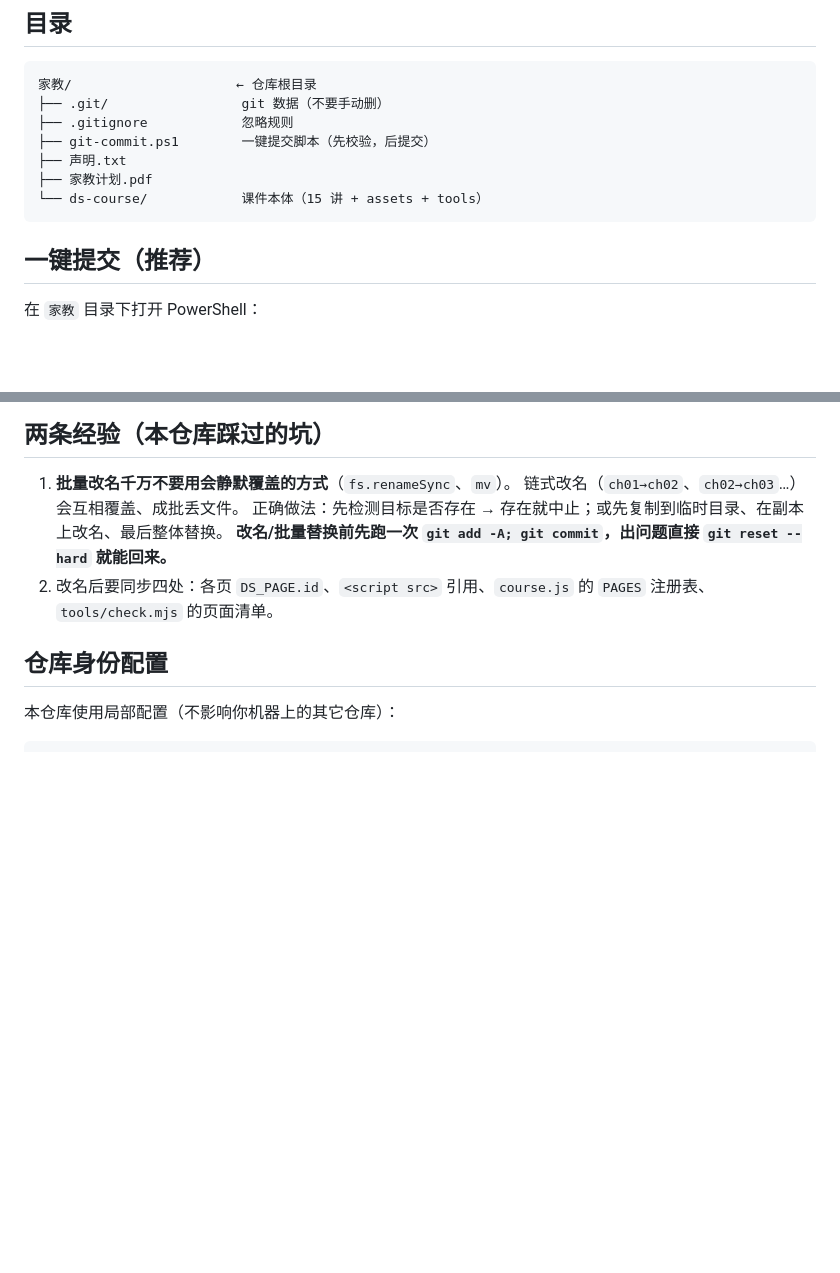
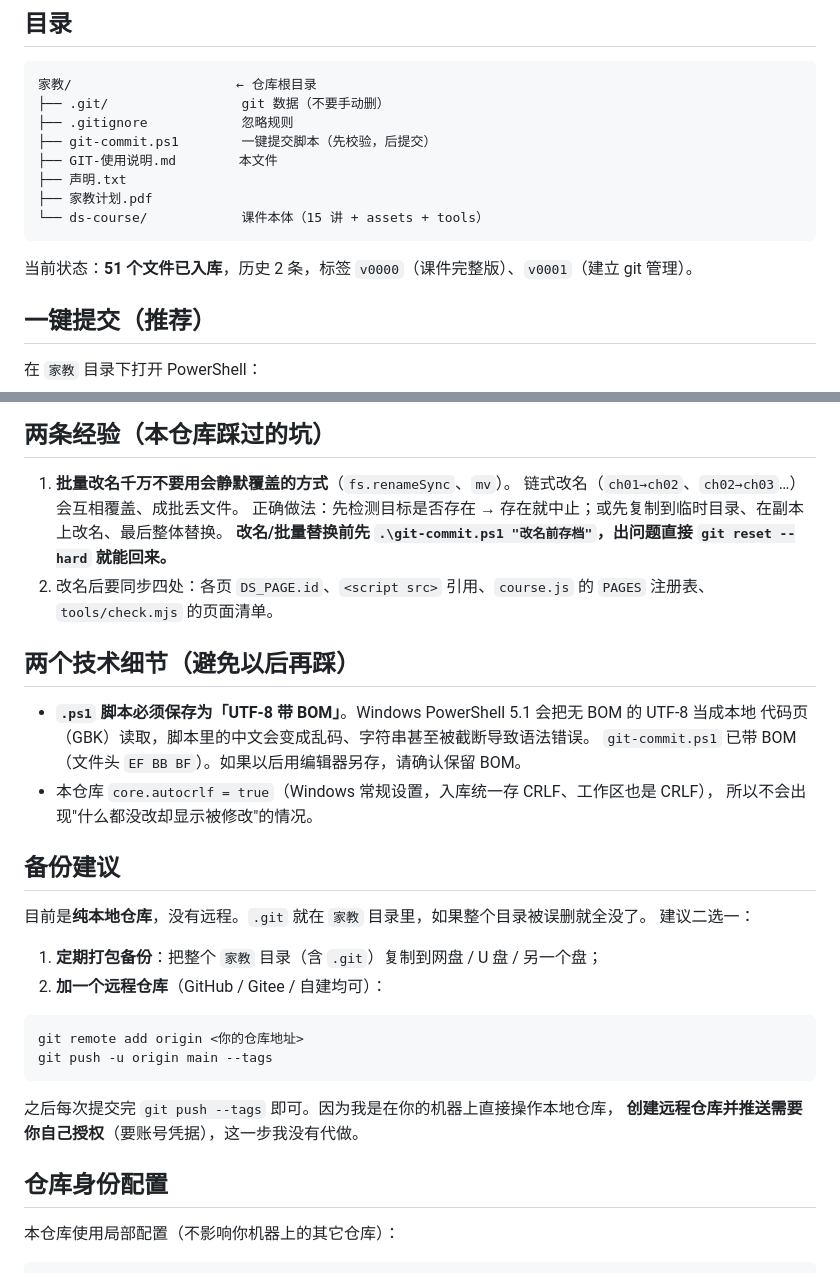
Before and after one commit to morning-cml/ds-course, a Markdown page: GIT-使用说明.md, 2 parts joined by grey strips. Drawn GitHub-style; blank space fills up the shorter version.

Commit message:
补充 git 使用说明：BOM 注意事项与备份建议 (2026-09-16 12:18)

````diff
--- a/GIT-使用说明.md
+++ b/GIT-使用说明.md
@@ -10,10 +10,13 @@
 ├── .git/                 git 数据（不要手动删）
 ├── .gitignore            忽略规则
 ├── git-commit.ps1        一键提交脚本（先校验，后提交）
+├── GIT-使用说明.md        本文件
 ├── 声明.txt
 ├── 家教计划.pdf
 └── ds-course/            课件本体（15 讲 + assets + tools）
 ```
+
+当前状态：**51 个文件已入库**，历史 2 条，标签 `v0000`（课件完整版）、`v0001`（建立 git 管理）。
 
 ## 一键提交（推荐）
 
@@ -79,9 +82,33 @@ node tools/coverage-check.mjs   # 按需求清单逐项核对知识点
 1. **批量改名千万不要用会静默覆盖的方式**（`fs.renameSync`、`mv`）。
    链式改名（`ch01→ch02`、`ch02→ch03`…）会互相覆盖、成批丢文件。
    正确做法：先检测目标是否存在 → 存在就中止；或先复制到临时目录、在副本上改名、最后整体替换。
-   **改名/批量替换前先跑一次 `git add -A; git commit`，出问题直接 `git reset --hard` 就能回来。**
+   **改名/批量替换前先 `.\git-commit.ps1 "改名前存档"`，出问题直接 `git reset --hard` 就能回来。**
 2. 改名后要同步四处：各页 `DS_PAGE.id`、`<script src>` 引用、`course.js` 的 `PAGES` 注册表、
    `tools/check.mjs` 的页面清单。
+
+## 两个技术细节（避免以后再踩）
+
+- **`.ps1` 脚本必须保存为「UTF-8 带 BOM」**。Windows PowerShell 5.1 会把无 BOM 的 UTF-8 当成本地
+  代码页（GBK）读取，脚本里的中文会变成乱码、字符串甚至被截断导致语法错误。
+  `git-commit.ps1` 已带 BOM（文件头 `EF BB BF`）。如果以后用编辑器另存，请确认保留 BOM。
+- 本仓库 `core.autocrlf = true`（Windows 常规设置，入库统一存 CRLF、工作区也是 CRLF），
+  所以不会出现"什么都没改却显示被修改"的情况。
+
+## 备份建议
+
+目前是**纯本地仓库**，没有远程。`.git` 就在 `家教` 目录里，如果整个目录被误删就全没了。
+建议二选一：
+
+1. **定期打包备份**：把整个 `家教` 目录（含 `.git`）复制到网盘 / U 盘 / 另一个盘；
+2. **加一个远程仓库**（GitHub / Gitee / 自建均可）：
+
+```powershell
+git remote add origin <你的仓库地址>
+git push -u origin main --tags
+```
+
+之后每次提交完 `git push --tags` 即可。因为我是在你的机器上直接操作本地仓库，
+**创建远程仓库并推送需要你自己授权**（要账号凭据），这一步我没有代做。
 
 ## 仓库身份配置
 
````
